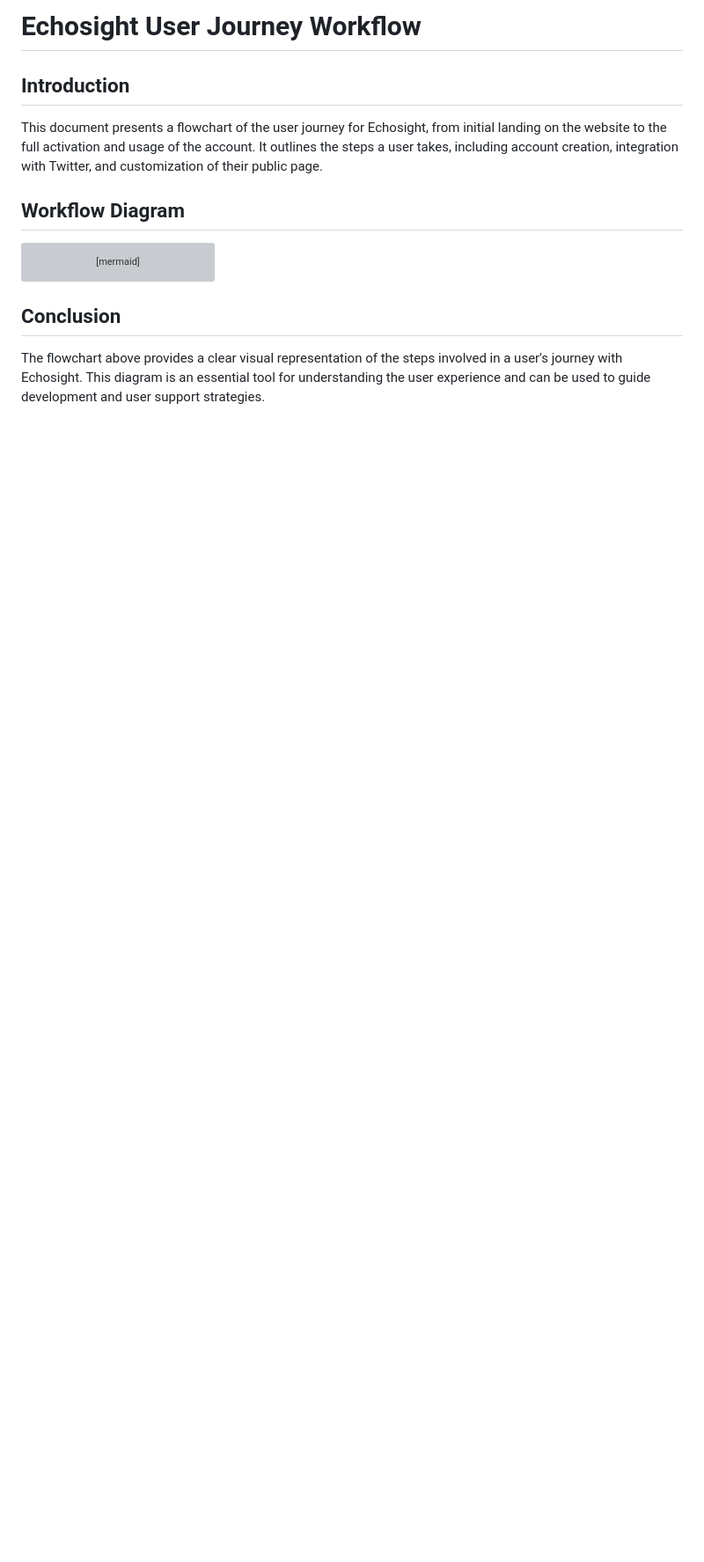
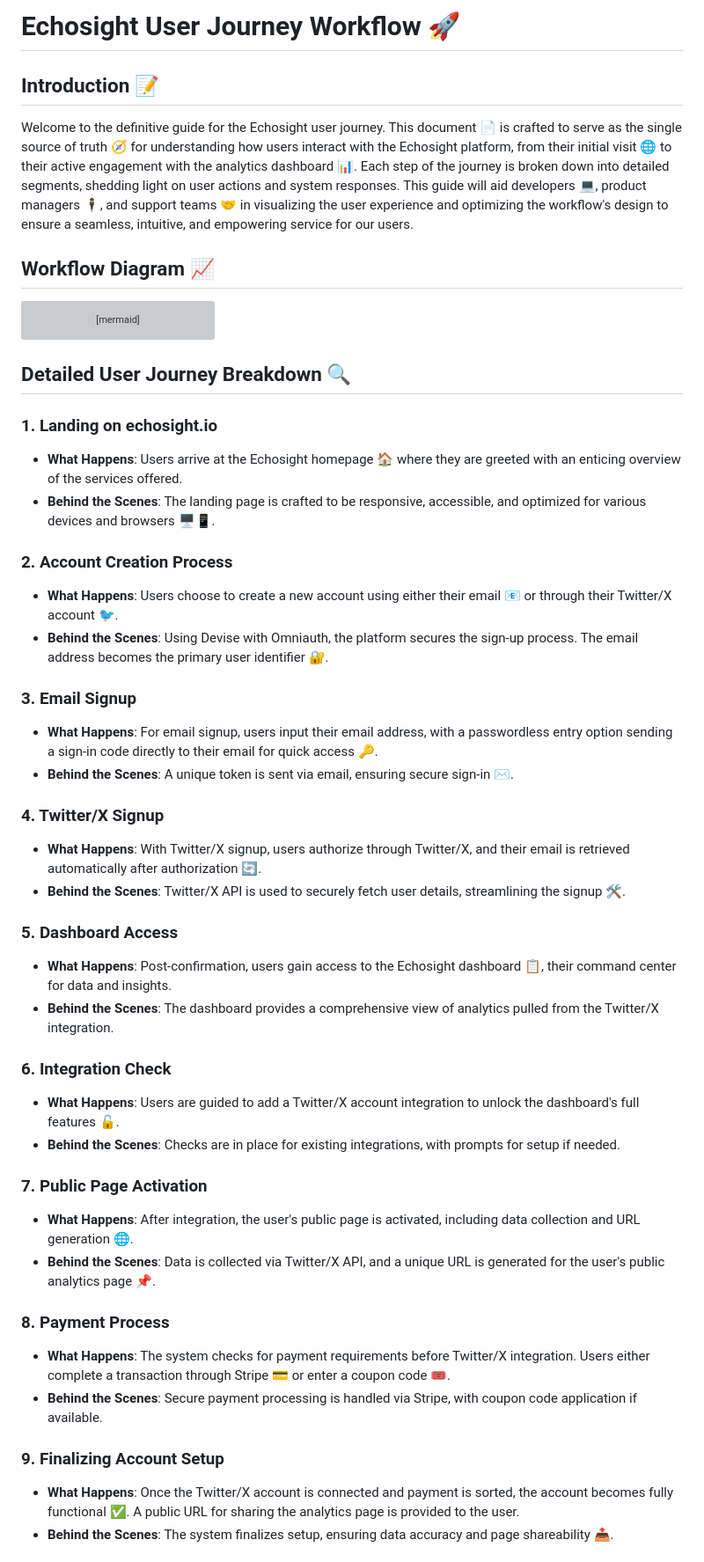
Before and after one commit to Virgola-Limited/echosight_app, a Markdown page: diagram.md, the part around one of its changes. Shown at 88% size. GitHub-like rendering; blank space fills up the shorter version; grey boxes are pictures that could not be loaded.

Commit message:
add user journey

````diff
--- a/diagram.md
+++ b/diagram.md
@@ -1,10 +1,10 @@
-# Echosight User Journey Workflow
+# Echosight User Journey Workflow 🚀
 
-## Introduction
+## Introduction 📝
 
-This document presents a flowchart of the user journey for Echosight, from initial landing on the website to the full activation and usage of the account. It outlines the steps a user takes, including account creation, integration with Twitter, and customization of their public page.
+Welcome to the definitive guide for the Echosight user journey. This document 📄 is crafted to serve as the single source of truth 🧭 for understanding how users interact with the Echosight platform, from their initial visit 🌐 to their active engagement with the analytics dashboard 📊. Each step of the journey is broken down into detailed segments, shedding light on user actions and system responses. This guide will aid developers 💻, product managers 🕴️, and support teams 🤝 in visualizing the user experience and optimizing the workflow's design to ensure a seamless, intuitive, and empowering service for our users.
 
-## Workflow Diagram
+## Workflow Diagram 📈
 
 ```mermaid
 graph TD
@@ -53,6 +53,50 @@ graph TD
     style T fill:#fff,stroke:#333,stroke-width:1px,color:#333
 ```
 
-## Conclusion
+## Detailed User Journey Breakdown 🔍
 
-The flowchart above provides a clear visual representation of the steps involved in a user's journey with Echosight. This diagram is an essential tool for understanding the user experience and can be used to guide development and user support strategies.
+### 1. Landing on echosight.io
+
+- **What Happens**: Users arrive at the Echosight homepage 🏠 where they are greeted with an enticing overview of the services offered.
+- **Behind the Scenes**: The landing page is crafted to be responsive, accessible, and optimized for various devices and browsers 🖥️📱.
+
+### 2. Account Creation Process
+
+- **What Happens**: Users choose to create a new account using either their email 📧 or through their Twitter/X account 🐦.
+- **Behind the Scenes**: Using Devise with Omniauth, the platform secures the sign-up process. The email address becomes the primary user identifier 🔐.
+
+### 3. Email Signup
+
+- **What Happens**: For email signup, users input their email address, with a passwordless entry option sending a sign-in code directly to their email for quick access 🔑.
+- **Behind the Scenes**: A unique token is sent via email, ensuring secure sign-in ✉️.
+
+### 4. Twitter/X Signup
+
+- **What Happens**: With Twitter/X signup, users authorize through Twitter/X, and their email is retrieved automatically after authorization 🔄.
+- **Behind the Scenes**: Twitter/X API is used to securely fetch user details, streamlining the signup 🛠️.
+
+### 5. Dashboard Access
+
+- **What Happens**: Post-confirmation, users gain access to the Echosight dashboard 📋, their command center for data and insights.
+- **Behind the Scenes**: The dashboard provides a comprehensive view of analytics pulled from the Twitter/X integration.
+
+### 6. Integration Check
+
+- **What Happens**: Users are guided to add a Twitter/X account integration to unlock the dashboard's full features 🔓.
+- **Behind the Scenes**: Checks are in place for existing integrations, with prompts for setup if needed.
+
+### 7. Public Page Activation
+
+- **What Happens**: After integration, the user's public page is activated, including data collection and URL generation 🌐.
+- **Behind the Scenes**: Data is collected via Twitter/X API, and a unique URL is generated for the user's public analytics page 📌.
+
+### 8. Payment Process
+
+- **What Happens**: The system checks for payment requirements before Twitter/X integration. Users either complete a transaction through Stripe 💳 or enter a coupon code 🎟️.
+- **Behind the Scenes**: Secure payment processing is handled via Stripe, with coupon code application if available.
+
+### 9. Finalizing Account Setup
+
+- **What Happens**: Once the Twitter/X account is connected and payment is sorted, the account becomes fully functional ✅. A public URL for sharing the analytics page is provided to the user.
+- **Behind the Scenes**: The system finalizes setup, ensuring data accuracy and page shareability 📤.
+
````
Also changed, not shown: other parts of diagram.md (+8 -0 lines).
